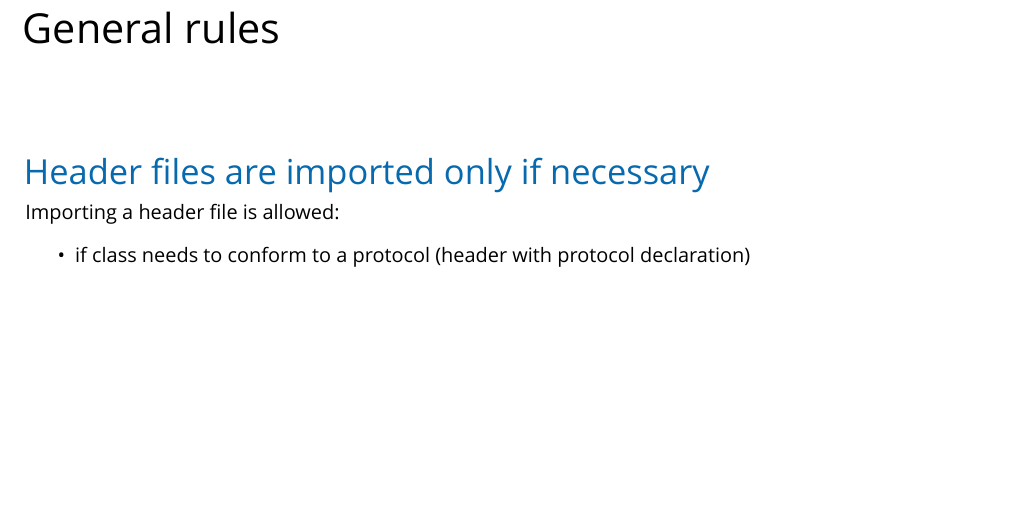
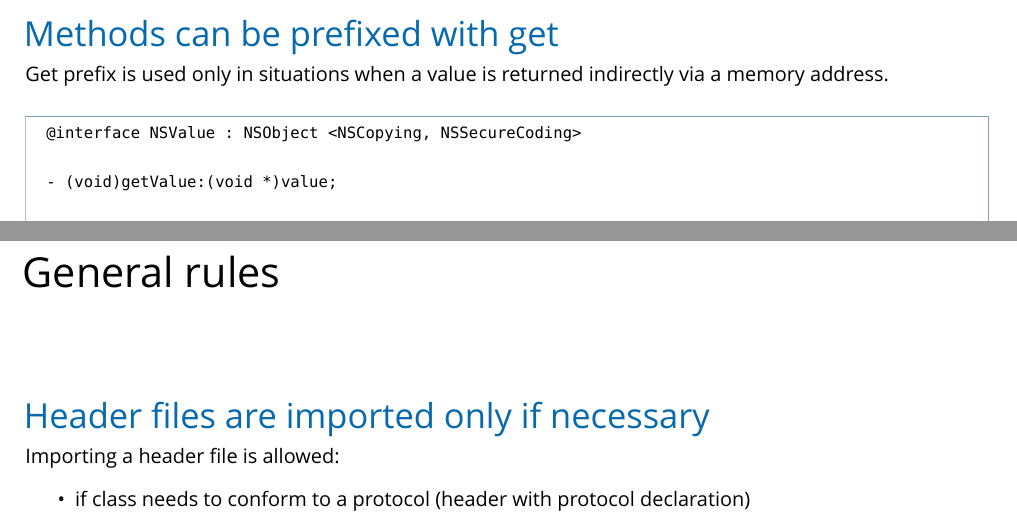
Before and after one commit to wnagrodzki/CocoaProgrammingGuidelines, a LaTeX document (Cocoa Programming Guidelines.tex): part of page 10 of 24 before the commit and two parts of pages 9 and 10 of 24 after it, the two joined at a grey line, cut at the place of the change, the shorter picture padded with empty space. Compiled offline with XeLaTeX; a missing font is replaced by an installed copy or a similar font.

Commit message:
Methods can be prefixed with get

```diff
--- a/Cocoa Programming Guidelines.tex
+++ b/Cocoa Programming Guidelines.tex
@@ -444,6 +444,19 @@ In one case bisection is allowed.
 
     // perform some actions no matter what
 }
+\end{codelisting}
+
+
+\subsection{Methods can be prefixed with get}
+
+Get prefix is used only in situations when a value is returned indirectly via a memory address.
+
+\begin{codelisting}
+@interface NSValue : NSObject <NSCopying, NSSecureCoding>
+
+- (void)getValue:(void *)value;
+
+@end
 \end{codelisting}
 
 
```
Also changed, not shown: Cocoa Programming Guidelines.pdf.
